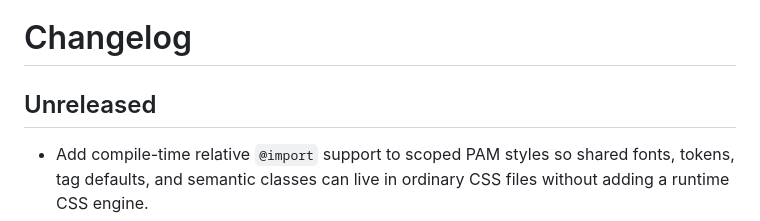
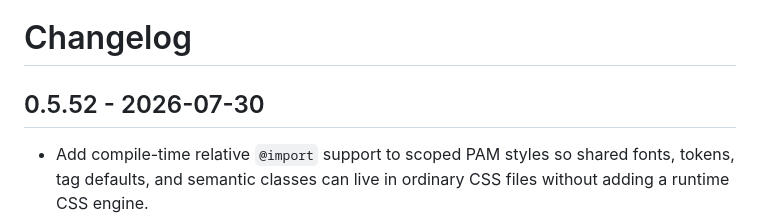
Before and after one commit to push-in/pam-native, a Markdown page: CHANGELOG.md, the part around the change. GitHub-like rendering.

Commit message:
docs(release): prepare PAM Native 0.5.52

```diff
--- a/CHANGELOG.md
+++ b/CHANGELOG.md
@@ -1,6 +1,6 @@
 # Changelog
 
-## Unreleased
+## 0.5.52 - 2026-07-30
 
 - Add compile-time relative `@import` support to scoped PAM styles so shared
   fonts, tokens, tag defaults, and semantic classes can live in ordinary CSS
```
